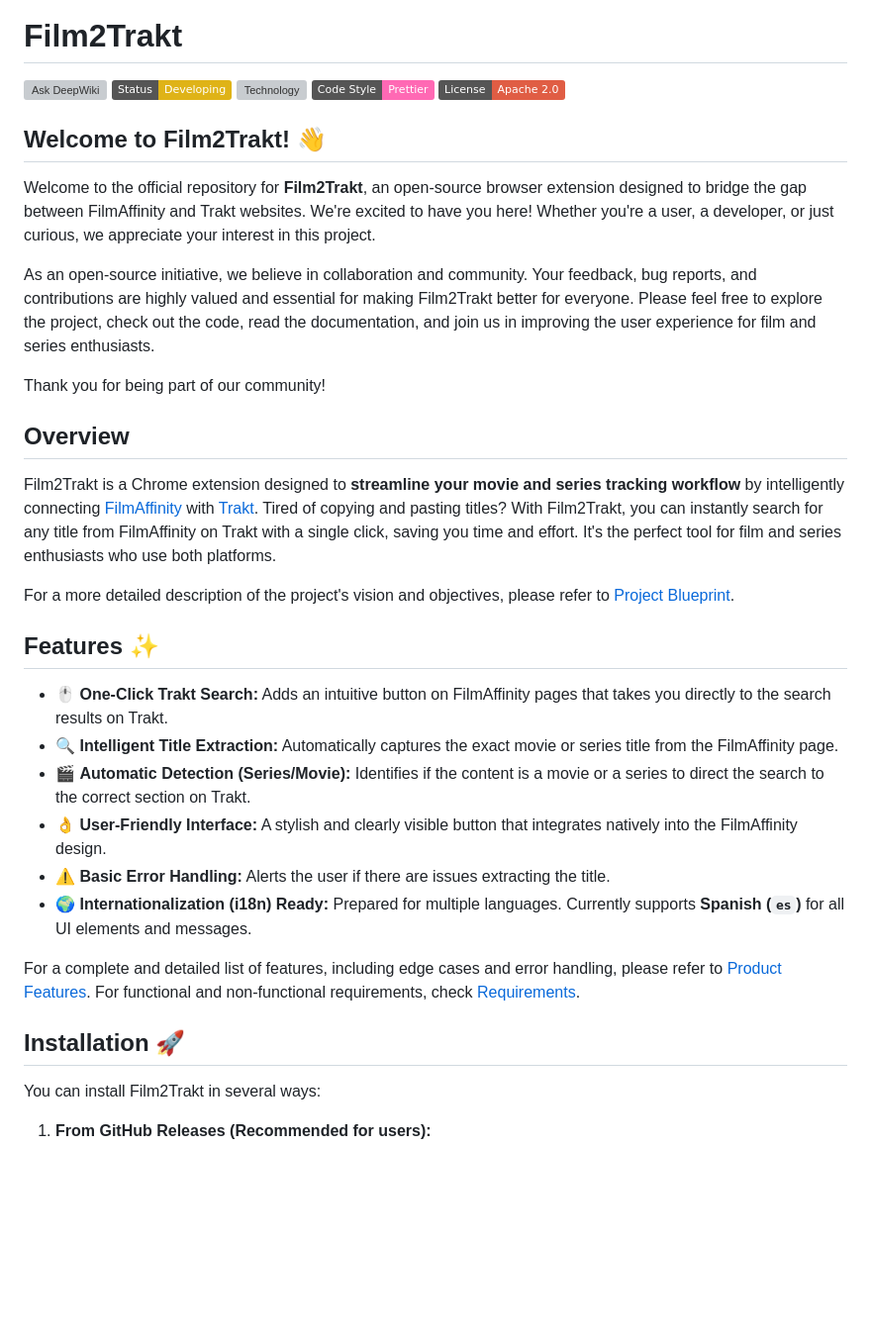
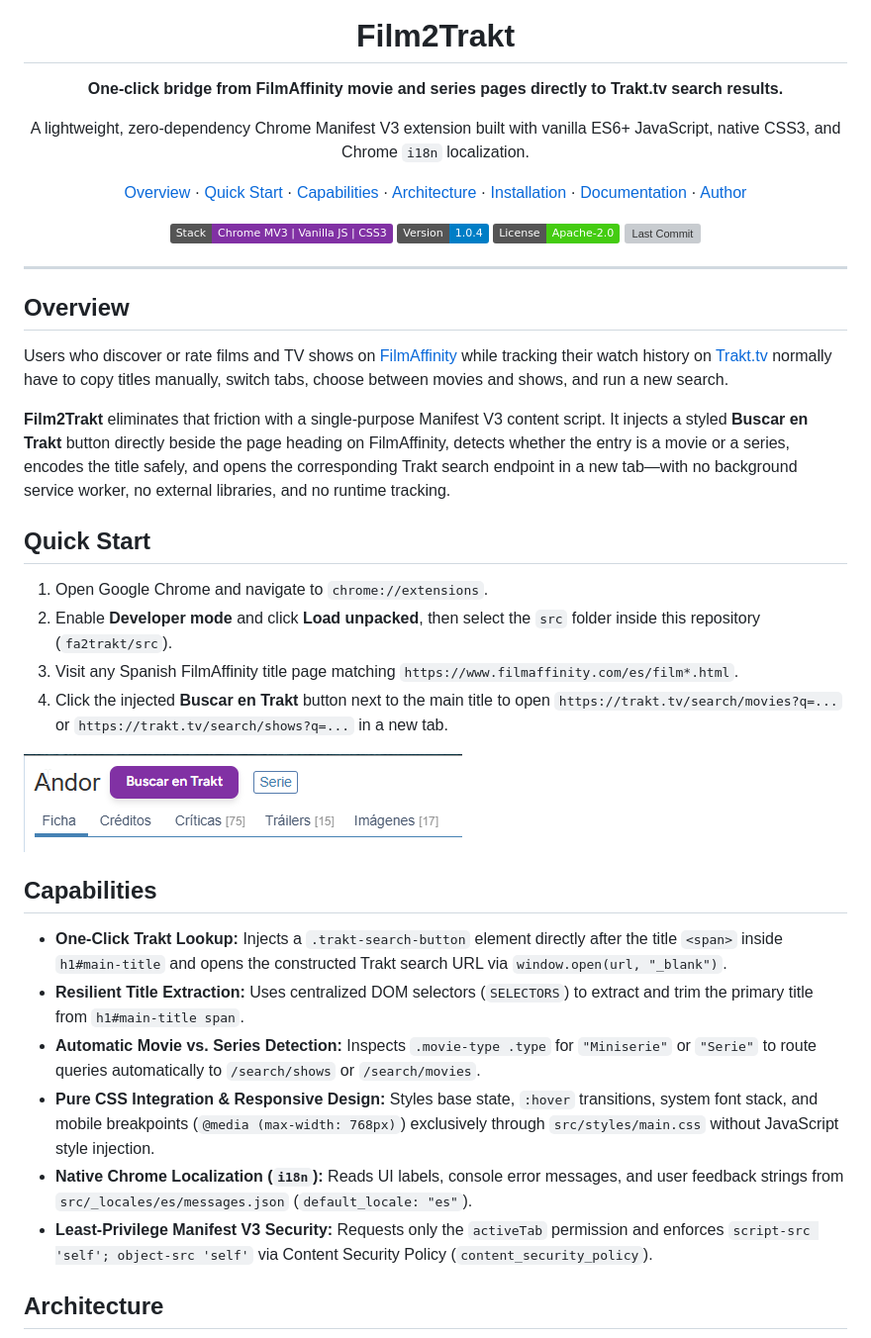
Before and after one commit to seyerjo/fa2trakt, a Markdown page: README.md, the part around one of its changes. Shown at 99% size. GitHub-like rendering; badges without logos; blank space fills up the shorter version; grey boxes are pictures that could not be loaded.

```diff
--- a/README.md
+++ b/README.md
@@ -1,39 +5,51 @@
 # Film2Trakt
 
-<a href="https://deepwiki.com/seyerjo/fa2trakt"><img alt="Ask DeepWiki" src="https://deepwiki.com/badge.svg"></a>
-![Project Status](https://img.shields.io/badge/Status-Developing-yellow.svg)
-![Technology](https://img.shields.io/badge/Tech-CSS/JS-blue.svg)
-![Code Style](https://img.shields.io/badge/Code%20Style-Prettier-ff69b4.svg)
-![License](https://img.shields.io/badge/License-Apache%202.0-red.svg)
+**One-click bridge from FilmAffinity movie and series pages directly to Trakt.tv search results.**
 
-## Welcome to Film2Trakt! 👋
+A lightweight, zero-dependency Chrome Manifest V3 extension built with vanilla ES6+ JavaScript, native CSS3, and Chrome `i18n` localization.
 
-Welcome to the official repository for **Film2Trakt**, an open-source browser extension designed to bridge the gap between FilmAffinity and Trakt websites. We're excited to have you here! Whether you're a user, a developer, or just curious, we appreciate your interest in this project.
+<p>
+  <a href="#overview">Overview</a> ·
+  <a href="#quick-start">Quick Start</a> ·
+  <a href="#capabilities">Capabilities</a> ·
+  <a href="#architecture">Architecture</a> ·
+  <a href="#installation">Installation</a> ·
+  <a href="#documentation">Documentation</a> ·
+  <a href="#author">Author</a>
+</p>
 
-As an open-source initiative, we believe in collaboration and community. Your feedback, bug reports, and contributions are highly valued and essential for making Film2Trakt better for everyone. Please feel free to explore the project, check out the code, read the documentation, and join us in improving the user experience for film and series enthusiasts.
+[![Stack](https://img.shields.io/badge/Stack-Chrome%20MV3%20%7C%20Vanilla%20JS%20%7C%20CSS3-8131a4.svg)](#architecture)
+[![Version](https://img.shields.io/badge/Version-1.0.4-blue.svg)](#documentation)
+[![License](https://img.shields.io/badge/License-Apache--2.0-brightgreen.svg)](#license)
+[![Last Commit](https://img.shields.io/github/last-commit/seyerjo/fa2trakt)](https://github.com/seyerjo/fa2trakt/commits/main)
 
-Thank you for being part of our community!
+</div>
+
+---
 
 ## Overview
 
-Film2Trakt is a Chrome extension designed to **streamline your movie and series tracking workflow** by intelligently connecting [FilmAffinity](https://www.filmaffinity.com/) with [Trakt](https://trakt.tv/). Tired of copying and pasting titles? With Film2Trakt, you can instantly search for any title from FilmAffinity on Trakt with a single click, saving you time and effort. It's the perfect tool for film and series enthusiasts who use both platforms.
+Users who discover or rate films and TV shows on [FilmAffinity](https://www.filmaffinity.com/) while tracking their watch history on [Trakt.tv](https://trakt.tv/) normally have to copy titles manually, switch tabs, choose between movies and shows, and run a new search.
 
-For a more detailed description of the project's vision and objectives, please refer to [Project Blueprint](./docs/01_project_blueprint.md#vision--objectives).
+**Film2Trakt** eliminates that friction with a single-purpose Manifest V3 content script. It injects a styled **Buscar en Trakt** button directly beside the page heading on FilmAffinity, detects whether the entry is a movie or a series, encodes the title safely, and opens the corresponding Trakt search endpoint in a new tab—with no background service worker, no external libraries, and no runtime tracking.
 
-## Features ✨
+## Quick Start
 
-- 🖱️ **One-Click Trakt Search:** Adds an intuitive button on FilmAffinity pages that takes you directly to the search results on Trakt.
-- 🔍 **Intelligent Title Extraction:** Automatically captures the exact movie or series title from the FilmAffinity page.
-- 🎬 **Automatic Detection (Series/Movie):** Identifies if the content is a movie or a series to direct the search to the correct section on Trakt.
-- 👌 **User-Friendly Interface:** A stylish and clearly visible button that integrates natively into the FilmAffinity design.
-- ⚠️ **Basic Error Handling:** Alerts the user if there are issues extracting the title.
-- 🌍 **Internationalization (i18n) Ready:** Prepared for multiple languages. Currently supports **Spanish (`es`)** for all UI elements and messages.
+1. Open Google Chrome and navigate to `chrome://extensions`.
+2. Enable **Developer mode** and click **Load unpacked**, then select the `src` folder inside this repository (`fa2trakt/src`).
+3. Visit any Spanish FilmAffinity title page matching `https://www.filmaffinity.com/es/film*.html`.
+4. Click the injected **Buscar en Trakt** button next to the main title to open `https://trakt.tv/search/movies?q=...` or `https://trakt.tv/search/shows?q=...` in a new tab.
 
-For a complete and detailed list of features, including edge cases and error handling, please refer to [Product Features](./docs/01_project_blueprint.md#product-features). For functional and non-functional requirements, check [Requirements](./docs/01_project_blueprint.md#requirements).
+![Film2Trakt button injected on a Spanish FilmAffinity page](./src/assets/images/image_fa2trakt_button.png)
 
-## Installation 🚀
+## Capabilities
 
-You can install Film2Trakt in several ways:
+- **One-Click Trakt Lookup:** Injects a `.trakt-search-button` element directly after the title `<span>` inside `h1#main-title` and opens the constructed Trakt search URL via `window.open(url, "_blank")`.
+- **Resilient Title Extraction:** Uses centralized DOM selectors (`SELECTORS`) to extract and trim the primary title from `h1#main-title span`.
+- **Automatic Movie vs. Series Detection:** Inspects `.movie-type .type` for `"Miniserie"` or `"Serie"` to route queries automatically to `/search/shows` or `/search/movies`.
+- **Pure CSS Integration & Responsive Design:** Styles base state, `:hover` transitions, system font stack, and mobile breakpoints (`@media (max-width: 768px)`) exclusively through `src/styles/main.css` without JavaScript style injection.
+- **Native Chrome Localization (`i18n`):** Reads UI labels, console error messages, and user feedback strings from `src/_locales/es/messages.json` (`default_locale: "es"`).
+- **Least-Privilege Manifest V3 Security:** Requests only the `activeTab` permission and enforces `script-src 'self'; object-src 'self'` via Content Security Policy (`content_security_policy`).
 
-1.  **From GitHub Releases (Recommended for users):**
+## Architecture
 
```
Also changed, not shown: other parts of README.md (+94 -77 lines), .github/assets/avatar.png (added), .github/assets/banner.png (added).
